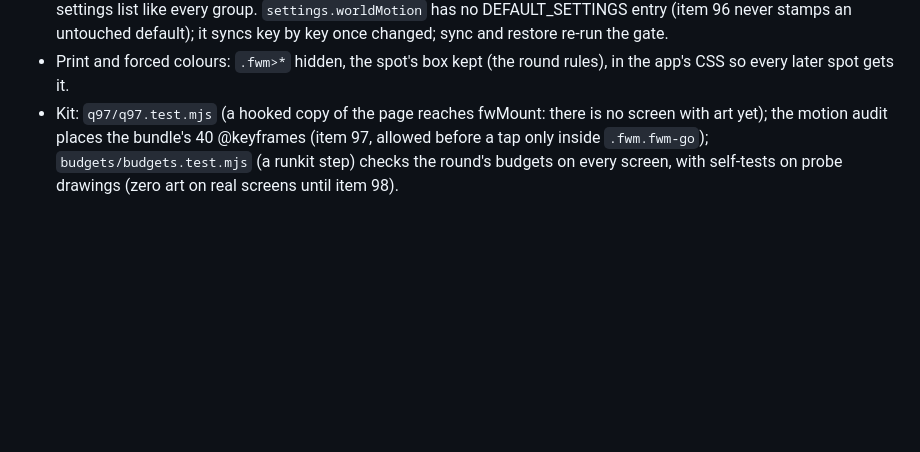
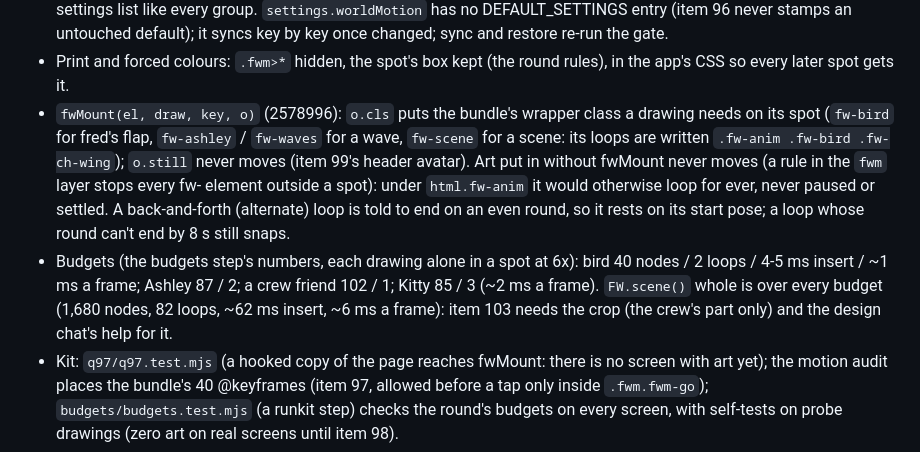
Before and after one commit to marksmccabe-ctrl/fuel, a Markdown page: DECISIONS.md, the part around the change. Rendered like a GitHub page; blank space fills up the shorter version.

Commit message:
kit2: DECISIONS item 97: fwMount options, still art outside a spot, the budget numbers per drawing
Co-Authored-By: Claude Opus 5.5 <noreply@anthropic.com>

```diff
--- a/DECISIONS.md
+++ b/DECISIONS.md
@@ -122,6 +122,14 @@
   list like every group. `settings.worldMotion` has no DEFAULT_SETTINGS entry (item 96 never stamps an untouched default); it syncs
   key by key once changed; sync and restore re-run the gate.
 - Print and forced colours: `.fwm>*` hidden, the spot's box kept (the round rules), in the app's CSS so every later spot gets it.
+- `fwMount(el, draw, key, o)` (2578996): `o.cls` puts the bundle's wrapper class a drawing needs on its spot (`fw-bird` for fred's
+  flap, `fw-ashley` / `fw-waves` for a wave, `fw-scene` for a scene: its loops are written `.fw-anim .fw-bird .fw-ch-wing`);
+  `o.still` never moves (item 99's header avatar). Art put in without fwMount never moves (a rule in the `fwm` layer stops every
+  fw- element outside a spot): under `html.fw-anim` it would otherwise loop for ever, never paused or settled. A back-and-forth
+  (alternate) loop is told to end on an even round, so it rests on its start pose; a loop whose round can't end by 8 s still snaps.
+- Budgets (the budgets step's numbers, each drawing alone in a spot at 6x): bird 40 nodes / 2 loops / 4-5 ms insert / ~1 ms a
+  frame; Ashley 87 / 2; a crew friend 102 / 1; Kitty 85 / 3 (~2 ms a frame). `FW.scene()` whole is over every budget (1,680 nodes,
+  82 loops, ~62 ms insert, ~6 ms a frame): item 103 needs the crop (the crew's part only) and the design chat's help for it.
 - Kit: `q97/q97.test.mjs` (a hooked copy of the page reaches fwMount: there is no screen with art yet); the motion audit places the
   bundle's 40 @keyframes (item 97, allowed before a tap only inside `.fwm.fwm-go`); `budgets/budgets.test.mjs` (a runkit step) checks
   the round's budgets on every screen, with self-tests on probe drawings (zero art on real screens until item 98).
```
